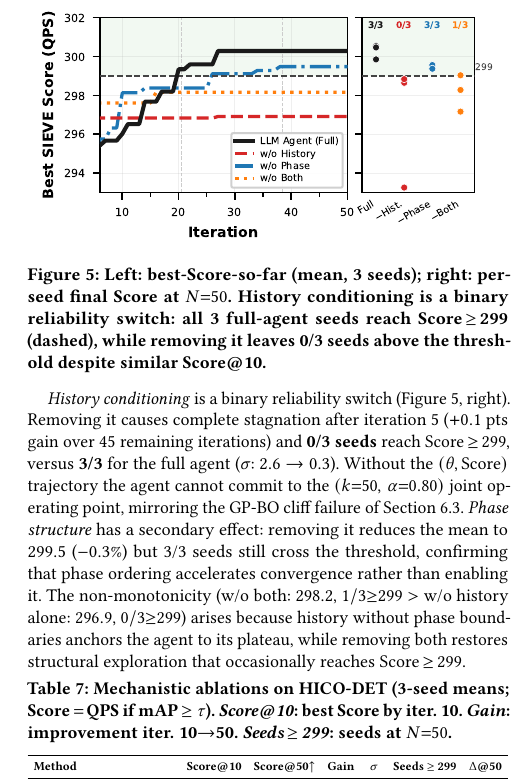
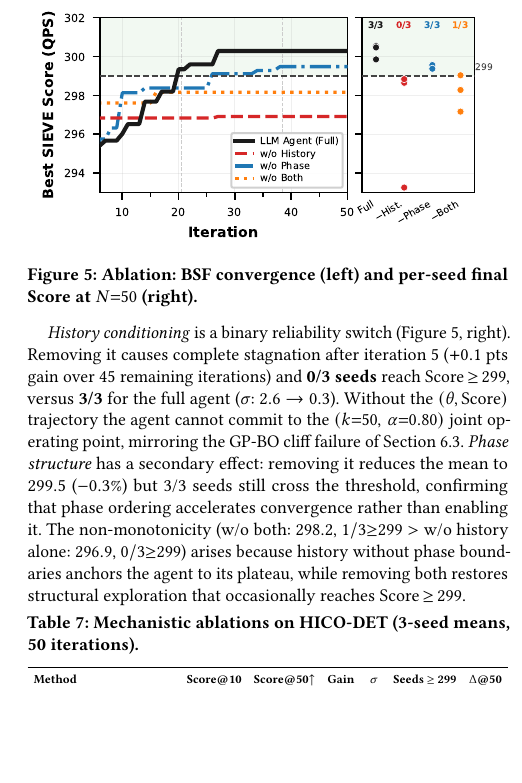
Before and after one commit to shahrzadesmat/Agentic_VDMS, a LaTeX paper (main.tex): part of one column of page 13 of 14, cut so that both start at the same text, the shorter picture padded with empty space. Compiled offline with pdfLaTeX.

Commit message:
Shorten Fig 5 and Tab 7 captions to VLDB/GPTuner style
Remove interpretation from figure caption (already in body text) and
column-definition list from table caption (redundant with column headers).

```diff
--- a/main.tex
+++ b/main.tex
@@ -1485,10 +1485,7 @@ primary effect of history conditioning is \emph{not} a marginal Score improvemen
     improves from 296.0 at iteration 10 to 300.3 at iteration 50, reaching 299+
     on all 3 seeds. Without phase structure the agent still learns (+1.3 gain)
     and reaches 299+ on 3/3 seeds but converges later.}
-  \captionof{figure}{Left: best-Score-so-far (mean, 3 seeds); right: per-seed final Score at $N{=}50$.
-    History conditioning is a binary reliability switch: all 3 full-agent seeds reach
-    Score\,$\geq$\,299 (dashed), while removing it leaves \textbf{0/3} seeds above the threshold
-    despite similar Score@10.}
+  \captionof{figure}{Ablation: BSF convergence (left) and per-seed final Score at $N{=}50$ (right).}
   \label{fig:ablation_convergence}
 \endgroup
 
@@ -1506,11 +1503,7 @@ restores structural exploration that occasionally reaches Score\,$\geq$\,299.
 \begingroup
 \small
 \setlength{\tabcolsep}{4pt}
-\captionof{table}{Mechanistic ablations on HICO-DET (3-seed means;
-  Score\,$=$\,QPS if mAP\,$\geq\tau$).
-  \emph{Score@10}: best Score by iter.~10.
-  \emph{Gain}: improvement iter.~10$\to$50.
-  \emph{Seeds\,$\geq$\,299}: seeds at $N{=}50$.}
+\captionof{table}{Mechanistic ablations on HICO-DET (3-seed means, 50 iterations).}
 \label{tab:ablation_arch}
 \resizebox{\columnwidth}{!}{%
 \begin{tabular}{lcccccc}
```
